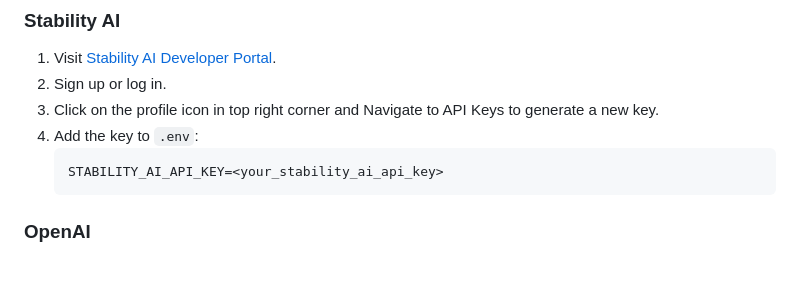
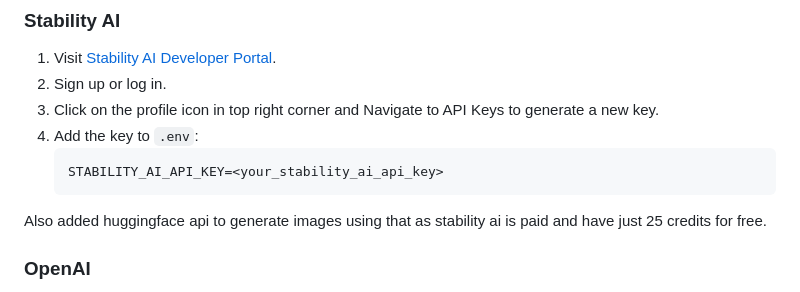
Before and after one commit to pushpenderkadian/news-to-website-and-social-posts, a Markdown page: readme.md, the part around the change. GitHub-like rendering; blank space fills up the shorter version.

Commit message:
added hugging face api for image generation

````diff
--- a/readme.md
+++ b/readme.md
@@ -110,6 +110,7 @@ project/
    ```env
    STABILITY_AI_API_KEY=<your_stability_ai_api_key>
    ```
+Also added huggingface api to generate images using that as stability ai is paid and have just 25 credits for free.
 
 ### OpenAI
 1. Visit [OpenAI API](https://platform.openai.com/).
````
